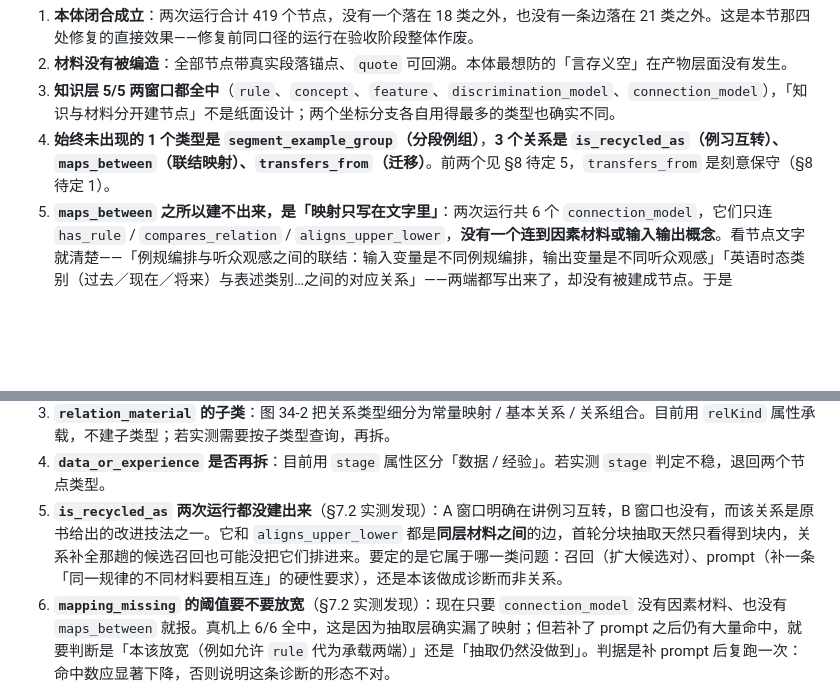
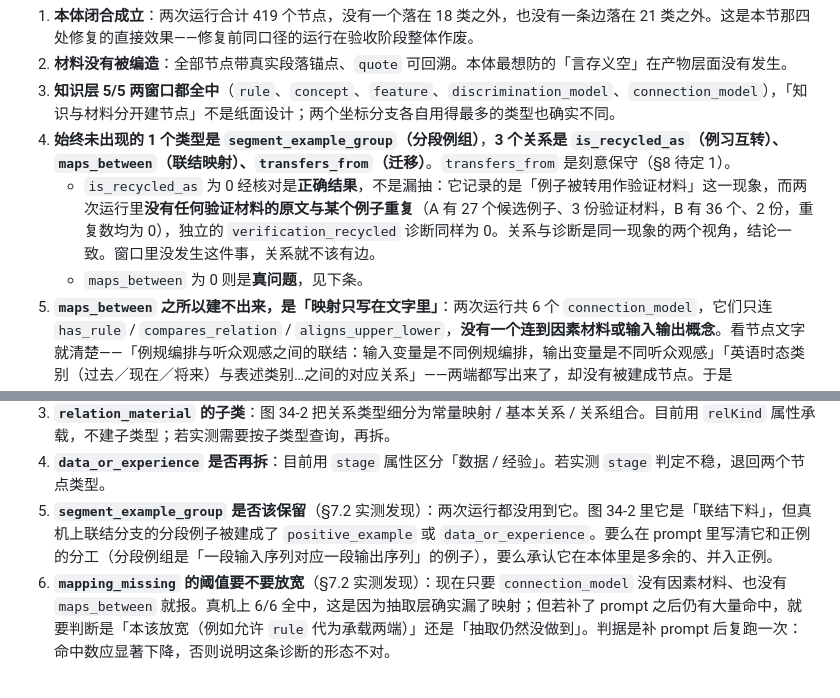
Before and after one commit to cwbcheng/dsh-knowledge-graph, a Markdown page: docs/learning-view-ontology.md, 2 parts joined by grey strips. Rendered like a GitHub page; blank space fills up the shorter version.

Commit message:
docs: is_recycled_as has zero instances because nothing recycled an example
Checked the two saved book graphs instead of assuming a recall bug: neither run has a verification material whose quote repeats an example's quote (A: 27 candidate examples and 3 verification materials, B: 36 and 2, zero repeats), and the independent verification_recycled diagnostic agrees at zero. The relation and the diagnostic are two views of the same phenomenon, so their both being empty is consistent — the windows simply do not contain the defect. Replaces the open question with the segment_example_group one that the data does support.

```diff
--- a/docs/learning-view-ontology.md
+++ b/docs/learning-view-ontology.md
@@ -288,7 +288,9 @@
 1. **本体闭合成立**：两次运行合计 419 个节点，没有一个落在 18 类之外，也没有一条边落在 21 类之外。这是本节那四处修复的直接效果——修复前同口径的运行在验收阶段整体作废。
 2. **材料没有被编造**：全部节点带真实段落锚点、`quote` 可回溯。本体最想防的「言存义空」在产物层面没有发生。
 3. **知识层 5/5 两窗口都全中**（`rule`、`concept`、`feature`、`discrimination_model`、`connection_model`），「知识与材料分开建节点」不是纸面设计；两个坐标分支各自用得最多的类型也确实不同。
-4. **始终未出现的 1 个类型是 `segment_example_group`（分段例组）**，**3 个关系是 `is_recycled_as`（例习互转）、`maps_between`（联结映射）、`transfers_from`（迁移）**。前两个见 §8 待定 5，`transfers_from` 是刻意保守（§8 待定 1）。
+4. **始终未出现的 1 个类型是 `segment_example_group`（分段例组）**，**3 个关系是 `is_recycled_as`（例习互转）、`maps_between`（联结映射）、`transfers_from`（迁移）**。`transfers_from` 是刻意保守（§8 待定 1）。
+   - `is_recycled_as` 为 0 经核对是**正确结果**，不是漏抽：它记录的是「例子被转用作验证材料」这一现象，而两次运行里**没有任何验证材料的原文与某个例子重复**（A 有 27 个候选例子、3 份验证材料，B 有 36 个、2 份，重复数均为 0），独立的 `verification_recycled` 诊断同样为 0。关系与诊断是同一现象的两个视角，结论一致。窗口里没发生这件事，关系就不该有边。
+   - `maps_between` 为 0 则是**真问题**，见下条。
 5. **`maps_between` 之所以建不出来，是「映射只写在文字里」**：两次运行共 6 个 `connection_model`，它们只连 `has_rule` / `compares_relation` / `aligns_upper_lower`，**没有一个连到因素材料或输入输出概念**。看节点文字就清楚——「例规编排与听众观感之间的联结：输入变量是不同例规编排，输出变量是不同听众观感」「英语时态类别（过去／现在／将来）与表述类别…之间的对应关系」——两端都写出来了，却没有被建成节点。于是 `maps_between` 无从建起，`states_mapping`（唯一来源是数量充足的 `relation_material`）成了唯一出口。
 6. 为此新增第 11 条诊断 **`mapping_missing`（联结空载）**：一个 `connection_model` 既没有输入输出因素材料、也没有 `maps_between` 边，就说明映射只活在它的文字里、没有任何东西可以拿来核对。新增后**在两次真机产物上回放**（诊断是纯函数，直接吃已存的图，不必重跑模型）：A 命中 2/2，B 命中 4/4，正是上面那 6 个节点。同时给抽取 prompt 补了一条硬性要求（若原文明确写出两端，必须建节点并连 `maps_between`；`factor_material` 才算数；原文没写两端不许补造），这样这条诊断才有机会从「一直亮」变成回归探针。**这条 prompt 改动尚未经真机复跑验证**。
 7. **11 个诊断有 8 个在真实数据上触发**（`layer_mismatch` 只在 B 触发，`model_mismatch` 只在 A 触发），不是死代码。逐条看过 `lower_missing` 的样本后确认是**正确诊断而非误报**：命中的是「验证」「例规编排」「自动调节机制」这类**元层概念**——A 窗口在讨论材料分类本身，很多知识是抽象陈述、例子在别处。诊断如实报出了「有知识、没材料」，这正是本体的用途。
@@ -311,7 +313,7 @@
 2. **正例/负例的目标**：本规范让它们指向 `concept`，用边的 `role: positive|negative` 区分。原书另有「正概念/负概念」一对术语；若实测需要独立节点（例如同一概念在不同材料里正负颠倒），再拆。
 3. **`relation_material` 的子类**：图 34-2 把关系类型细分为常量映射 / 基本关系 / 关系组合。目前用 `relKind` 属性承载，不建子类型；若实测需要按子类型查询，再拆。
 4. **`data_or_experience` 是否再拆**：目前用 `stage` 属性区分「数据 / 经验」。若实测 `stage` 判定不稳，退回两个节点类型。
-5. **`is_recycled_as` 两次运行都没建出来**（§7.2 实测发现）：A 窗口明确在讲例习互转，B 窗口也没有，而该关系是原书给出的改进技法之一。它和 `aligns_upper_lower` 都是**同层材料之间**的边，首轮分块抽取天然只看得到块内，关系补全那趟的候选召回也可能没把它们排进来。要定的是它属于哪一类问题：召回（扩大候选对）、prompt（补一条「同一规律的不同材料要相互连」的硬性要求），还是本该做成诊断而非关系。
+5. **`segment_example_group` 是否该保留**（§7.2 实测发现）：两次运行都没用到它。图 34-2 里它是「联结下料」，但真机上联结分支的分段例子被建成了 `positive_example` 或 `data_or_experience`。要么在 prompt 里写清它和正例的分工（分段例组是「一段输入序列对应一段输出序列」的例子），要么承认它在本体里是多余的、并入正例。
 6. **`mapping_missing` 的阈值要不要放宽**（§7.2 实测发现）：现在只要 `connection_model` 没有因素材料、也没有 `maps_between` 就报。真机上 6/6 全中，这是因为抽取层确实漏了映射；但若补了 prompt 之后仍有大量命中，就要判断是「本该放宽（例如允许 `rule` 代为承载两端）」还是「抽取仍然没做到」。判据是补 prompt 后复跑一次：命中数应显著下降，否则说明这条诊断的形态不对。
 
 ## 附录 A · 理论词表（第二层，原书 73 概念中未进入第一层者）
```
